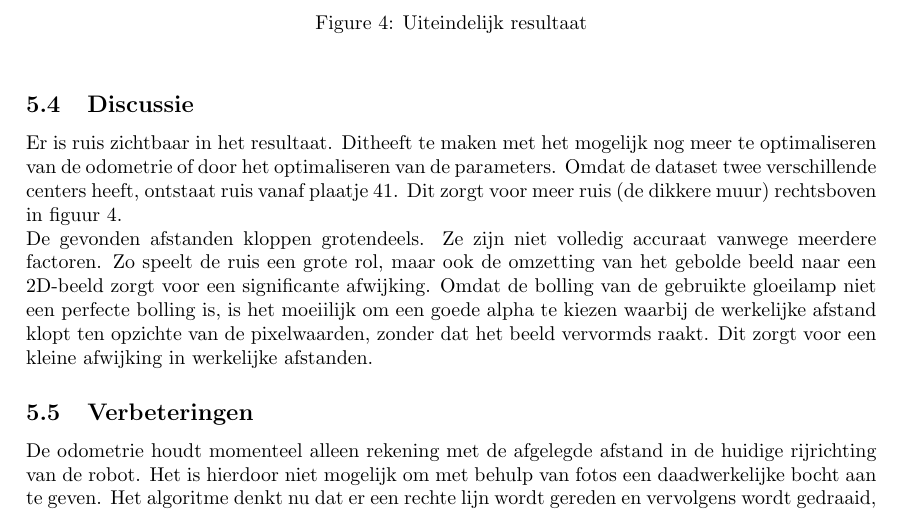
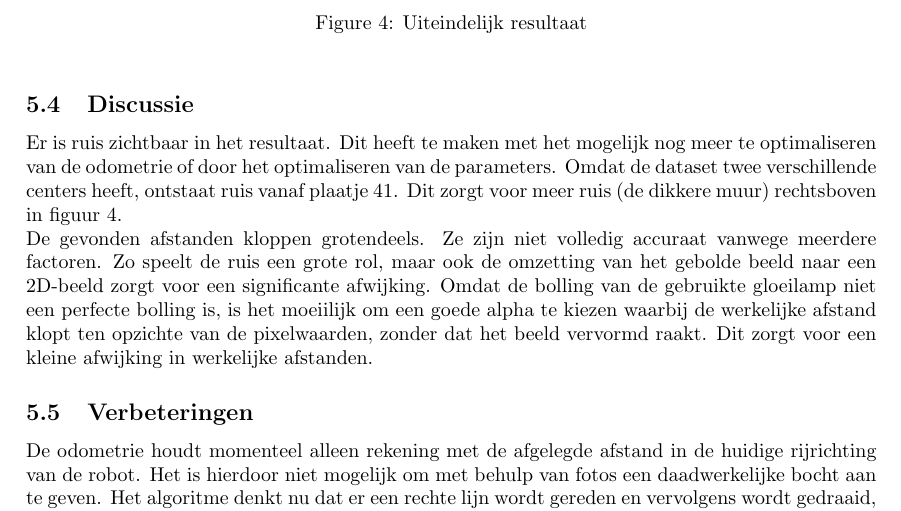
Before and after one commit to TomPeerdeman/AutonomeMobieleRobots, a LaTeX document (labreports/AMR4/AMR4.tex): part of page 6 of 6, cut so that both start at the same text. Compiled offline with pdfLaTeX.

Commit message:
More merges

```diff
--- a/labreports/AMR4/AMR4.tex
+++ b/labreports/AMR4/AMR4.tex
@@ -157,9 +158,9 @@ Het resultaat met geoptimaliseerde odometrie is zichtbaar in figuur \ref{fig:fin
 	\label{fig:final}
 \end{figure}
 \subsection{Discussie}
-Er is ruis zichtbaar in het resultaat. Ditheeft te maken met het mogelijk nog meer te optimaliseren van de odometrie of door het optimaliseren van de parameters.
+Er is ruis zichtbaar in het resultaat. Dit heeft te maken met het mogelijk nog meer te optimaliseren van de odometrie of door het optimaliseren van de parameters.
 Omdat de dataset twee verschillende centers heeft, ontstaat ruis vanaf plaatje 41. Dit zorgt voor meer ruis (de dikkere muur) rechtsboven in figuur \ref{fig:final}.\\
-De gevonden afstanden kloppen grotendeels. Ze zijn niet volledig accuraat vanwege meerdere factoren. Zo speelt de ruis een grote rol, maar ook de omzetting van het gebolde beeld naar een 2D-beeld zorgt voor een significante afwijking. Omdat de bolling van de gebruikte gloeilamp niet een perfecte bolling is, is het moeiilijk om een goede alpha te kiezen waarbij de werkelijke afstand klopt ten opzichte van de pixelwaarden, zonder dat het beeld vervormds raakt. Dit zorgt voor een kleine afwijking in werkelijke afstanden.
+De gevonden afstanden kloppen grotendeels. Ze zijn niet volledig accuraat vanwege meerdere factoren. Zo speelt de ruis een grote rol, maar ook de omzetting van het gebolde beeld naar een 2D-beeld zorgt voor een significante afwijking. Omdat de bolling van de gebruikte gloeilamp niet een perfecte bolling is, is het moeiilijk om een goede alpha te kiezen waarbij de werkelijke afstand klopt ten opzichte van de pixelwaarden, zonder dat het beeld vervormd raakt. Dit zorgt voor een kleine afwijking in werkelijke afstanden.
 \subsection{Verbeteringen}
 De odometrie houdt momenteel alleen rekening met de afgelegde afstand in de huidige rijrichting van de robot. Het is hierdoor niet mogelijk om met behulp van fotos een daadwerkelijke bocht aan te geven. Het algoritme denkt nu dat er een rechte lijn wordt gereden en vervolgens wordt gedraaid, in plaats van een continue draaiing over de af te leggen afstand uit te voeren. Daarnaast zullen er betere resultaten worden verkregen als er per locatie meerdere metingen worden gemaakt en de afstand tussen de metingen verkleind wordt. Daar komt bij dat tijdens het maken van de dataset het aan te raden is de afgelegde afstanden en draaihoeken worden opgeschreven, zodat deze niet achteraf geschat hoeven te worden. Tot slot zou een verbeterde omni-directionele camera, die op een juiste manier de pixelafstanden om kan zetten naar werkelijke afstanden een uitkomst bieden op betere resultaten.
 
```
Also changed, not shown: labreports/AMR4/AMR4.tex (3 more changed lines).
